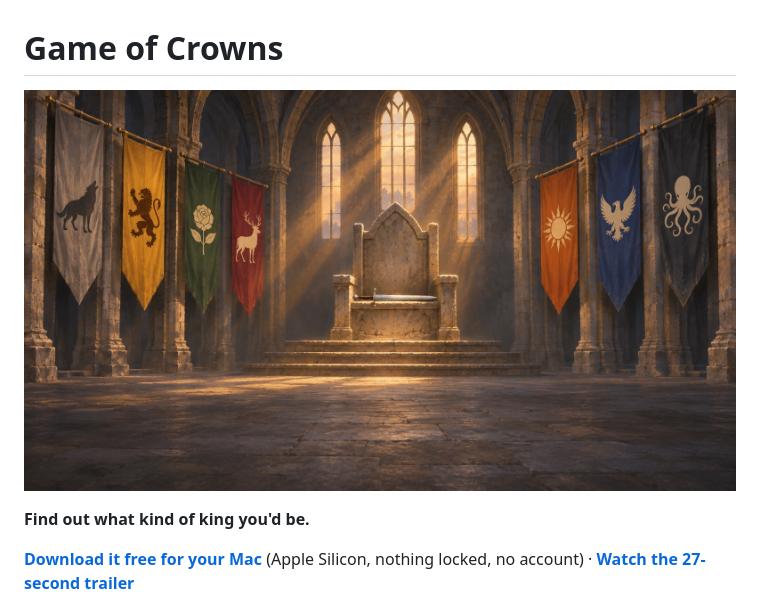
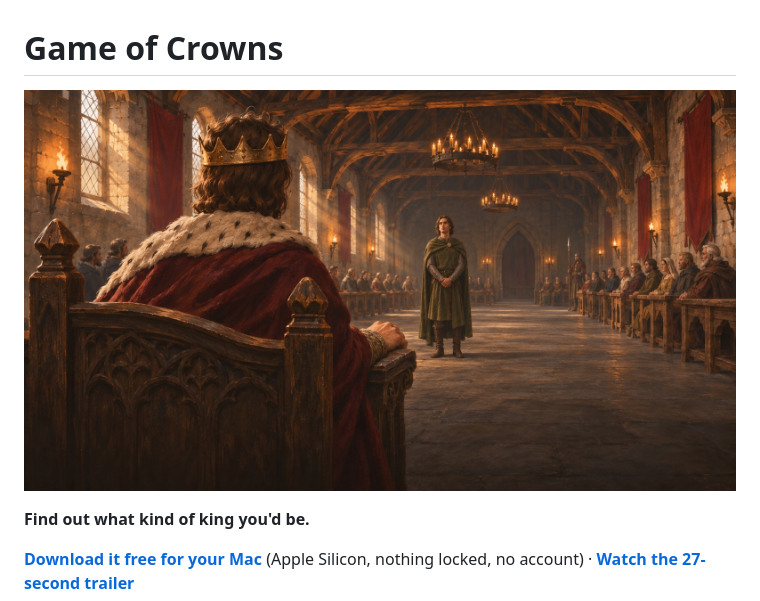
Before and after one commit to off-grid-ai/game-of-crowns, a Markdown page: README.md, the part around the change. Drawn GitHub-style; pictures changed too: docs/play/launch/king_throne.jpg (added).

Commit message:
README opens on the painted throne room from the launch film

```diff
--- a/README.md
+++ b/README.md
@@ -1,6 +1,6 @@
 # Game of Crowns
 
-![The empty throne of Aldmere, the seven houses' banners down the hall](docs/play/v05/throne.jpg)
+![The King on his throne as a lord stands before the court of Aldmere](docs/play/launch/king_throne.jpg)
 
 **Find out what kind of king you'd be.**
 
```
Also changed, not shown: docs/play/launch/war_315.jpg (added).
